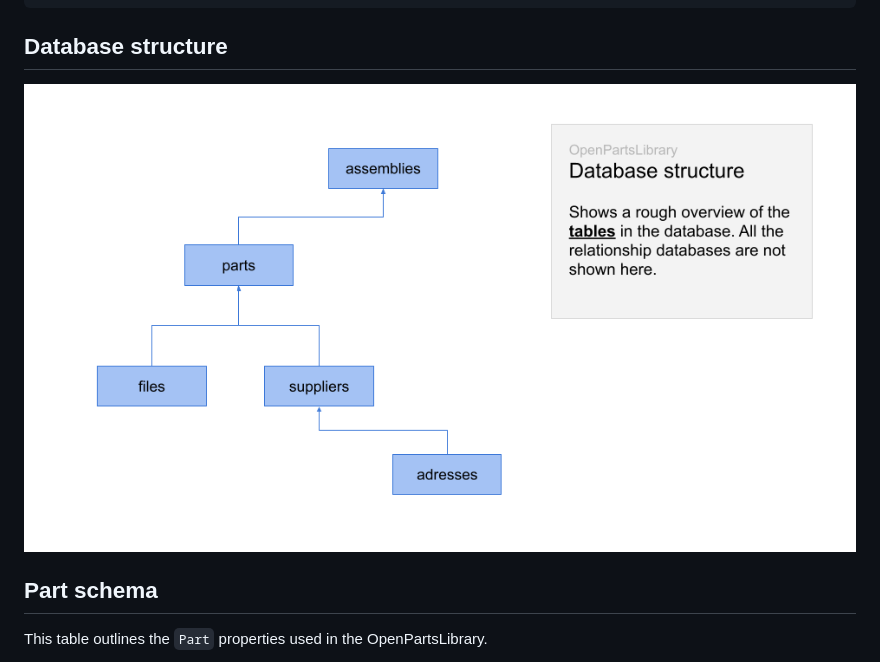
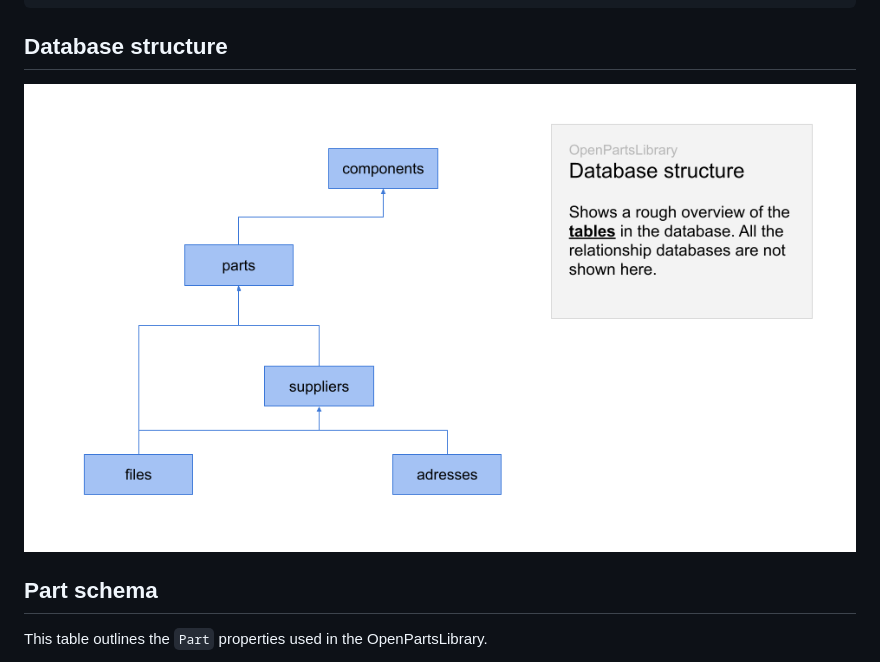
Before and after one commit to alekssadowski95/OpenPartsLibrary, a Markdown page: README.md, the part around the change. Rendered like a GitHub page.

````diff
--- a/README.md
+++ b/README.md
@@ -102,7 +102,7 @@ Creating parts from a parts list in a Excel-spreadsheet (*.xlsx). Take note, tha
 pl.create_parts_from_spreadsheet('C:/Users/Work/Documents/Github/OpenPartsLibrary/openpartslibrary/sample/parts_data_sample.xlsx')
 ```
 ## Database structure
-<img src="./openpartslibrary-database-structure.png" width="100%" alt="OpenPartsLibrary database structure"></img>
+<img src="./Database-structure-openpartslibrary.png" width="100%" alt="OpenPartsLibrary database structure"></img>
 
 ## Part schema
 This table outlines the `Part` properties used in the OpenPartsLibrary.
````
